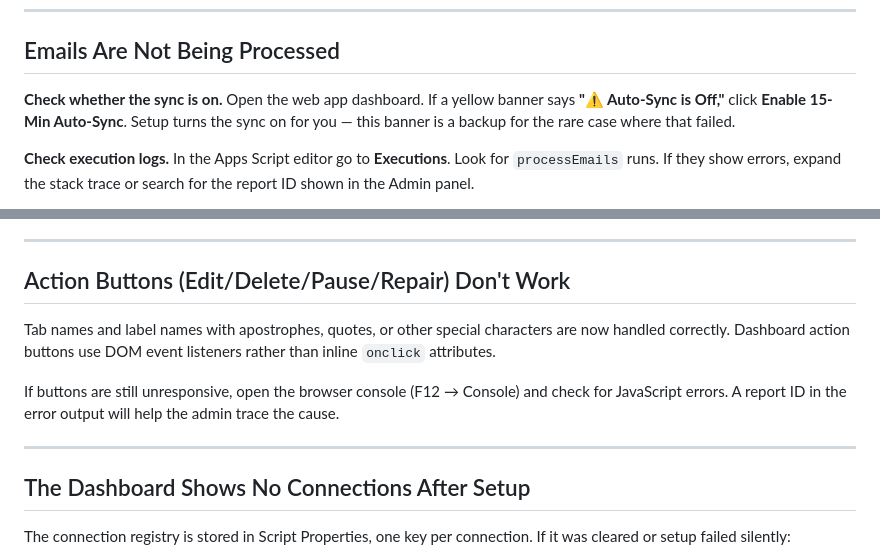
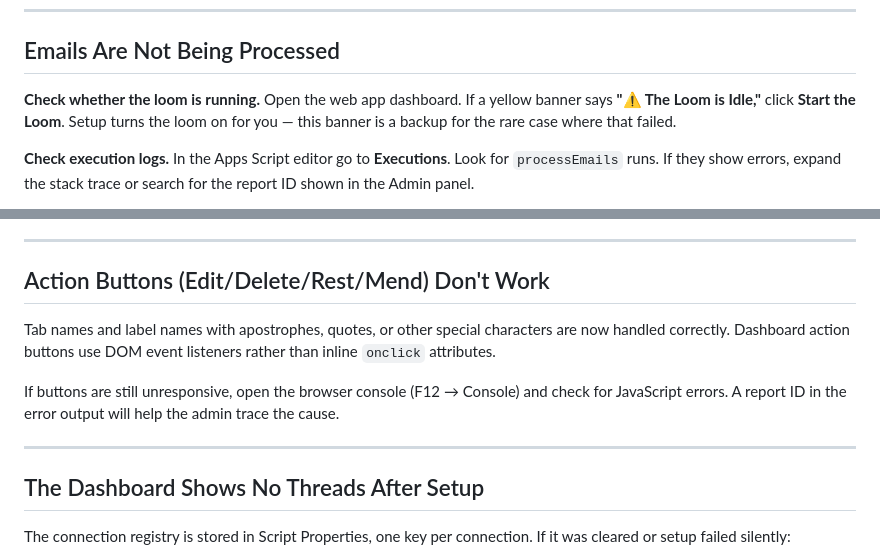
Before and after one commit to DaftVino/sheetweaver-webapp, a Markdown page: docs/troubleshooting.md, 2 parts joined by grey strips. Drawn GitHub-style.

Commit message:
docs: update troubleshooting.md for Loom D vocabulary rename (acceptance criterion 8)

```diff
--- a/docs/troubleshooting.md
+++ b/docs/troubleshooting.md
@@ -25,9 +25,9 @@ Use **Clear Diagnostics** in the Admin panel to reset the event list after resol
 
 ## Emails Are Not Being Processed
 
-**Check whether the sync is on.**
-Open the web app dashboard. If a yellow banner says **"⚠️ Auto-Sync is Off,"** click
-**Enable 15-Min Auto-Sync**. Setup turns the sync on for you — this banner is a backup for
+**Check whether the loom is running.**
+Open the web app dashboard. If a yellow banner says **"⚠️ The Loom is Idle,"** click
+**Start the Loom**. Setup turns the loom on for you — this banner is a backup for
 the rare case where that failed.
 
 **Check execution logs.**
@@ -73,7 +73,7 @@ If the tab is still empty after 30+ minutes:
 
 ---
 
-## Action Buttons (Edit/Delete/Pause/Repair) Don't Work
+## Action Buttons (Edit/Delete/Rest/Mend) Don't Work
 
 Tab names and label names with apostrophes, quotes, or other special characters are now handled correctly. Dashboard action buttons use DOM event listeners rather than inline `onclick` attributes.
 
@@ -81,7 +81,7 @@ If buttons are still unresponsive, open the browser console (F12 → Console) an
 
 ---
 
-## The Dashboard Shows No Connections After Setup
+## The Dashboard Shows No Threads After Setup
 
 The connection registry is stored in Script Properties, one key per connection. If it was cleared or setup failed silently:
 
```
